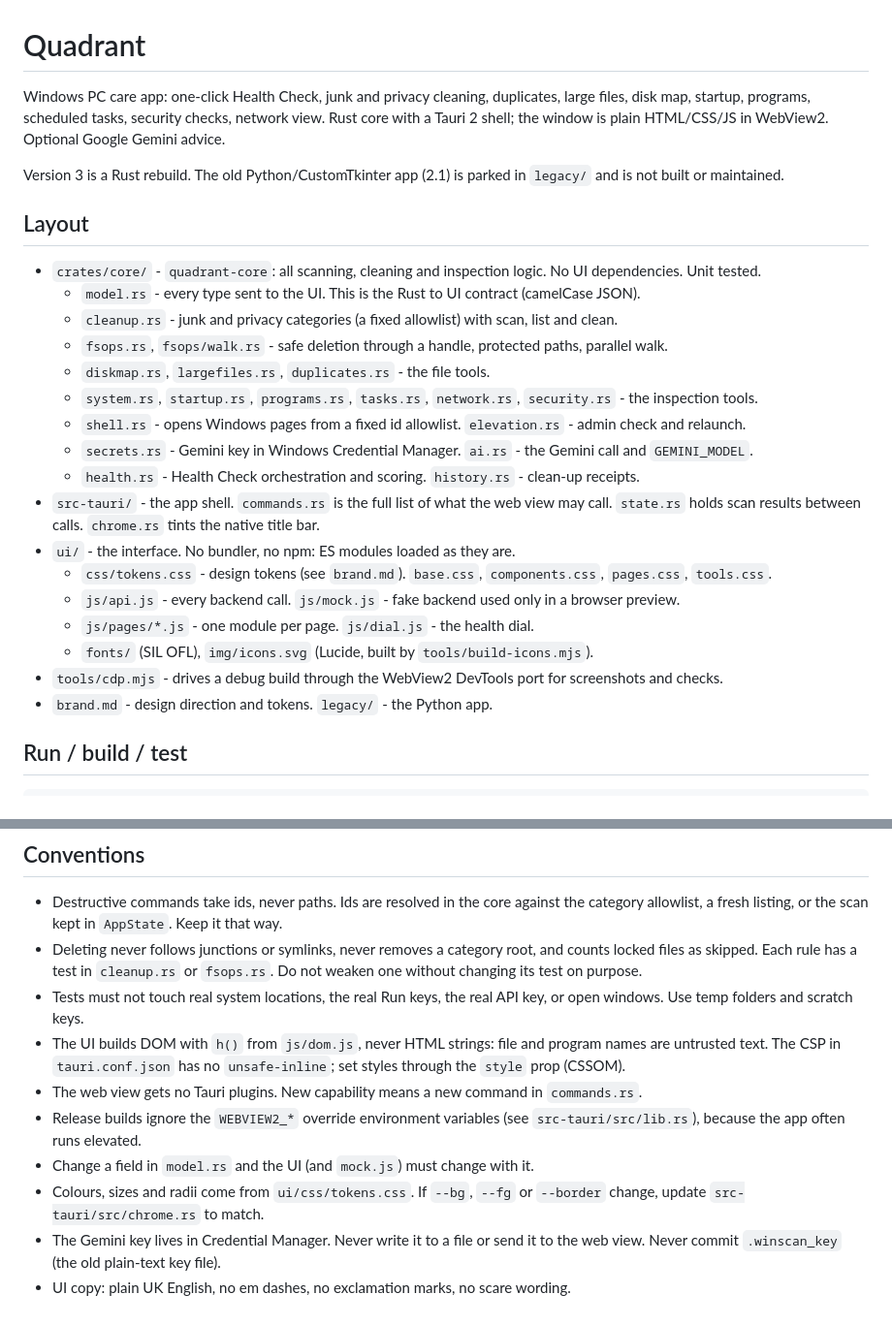
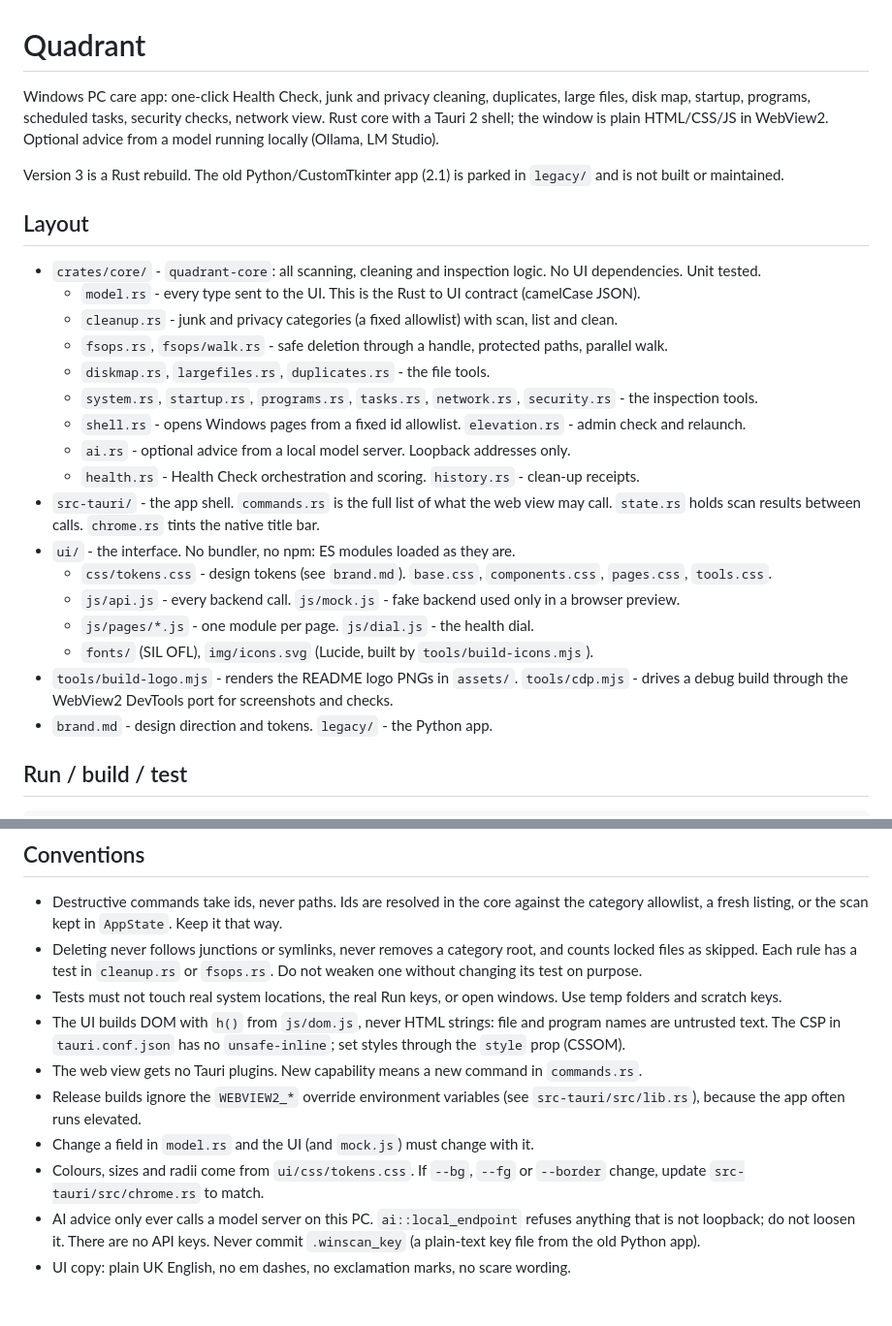
Before and after one commit to craigmccart/quadrant, a Markdown page: AGENTS.md, 2 parts joined by grey strips. Shown at 97% size. Rendered like a GitHub page.

```diff
--- a/AGENTS.md
+++ b/AGENTS.md
@@ -1,6 +1,6 @@
 # Quadrant
 
-Windows PC care app: one-click Health Check, junk and privacy cleaning, duplicates, large files, disk map, startup, programs, scheduled tasks, security checks, network view. Rust core with a Tauri 2 shell; the window is plain HTML/CSS/JS in WebView2. Optional Google Gemini advice.
+Windows PC care app: one-click Health Check, junk and privacy cleaning, duplicates, large files, disk map, startup, programs, scheduled tasks, security checks, network view. Rust core with a Tauri 2 shell; the window is plain HTML/CSS/JS in WebView2. Optional advice from a model running locally (Ollama, LM Studio).
 
 Version 3 is a Rust rebuild. The old Python/CustomTkinter app (2.1) is parked in `legacy/` and is not built or maintained.
 
@@ -13,7 +13,7 @@ Version 3 is a Rust rebuild. The old Python/CustomTkinter app (2.1) is parked in
   - `diskmap.rs`, `largefiles.rs`, `duplicates.rs` - the file tools.
   - `system.rs`, `startup.rs`, `programs.rs`, `tasks.rs`, `network.rs`, `security.rs` - the inspection tools.
   - `shell.rs` - opens Windows pages from a fixed id allowlist. `elevation.rs` - admin check and relaunch.
-  - `secrets.rs` - Gemini key in Windows Credential Manager. `ai.rs` - the Gemini call and `GEMINI_MODEL`.
+  - `ai.rs` - optional advice from a local model server. Loopback addresses only.
   - `health.rs` - Health Check orchestration and scoring. `history.rs` - clean-up receipts.
 - `src-tauri/` - the app shell. `commands.rs` is the full list of what the web view may call. `state.rs` holds scan results between calls. `chrome.rs` tints the native title bar.
 - `ui/` - the interface. No bundler, no npm: ES modules loaded as they are.
@@ -21,7 +21,7 @@ Version 3 is a Rust rebuild. The old Python/CustomTkinter app (2.1) is parked in
   - `js/api.js` - every backend call. `js/mock.js` - fake backend used only in a browser preview.
   - `js/pages/*.js` - one module per page. `js/dial.js` - the health dial.
   - `fonts/` (SIL OFL), `img/icons.svg` (Lucide, built by `tools/build-icons.mjs`).
-- `tools/cdp.mjs` - drives a debug build through the WebView2 DevTools port for screenshots and checks.
+- `tools/build-logo.mjs` - renders the README logo PNGs in `assets/`. `tools/cdp.mjs` - drives a debug build through the WebView2 DevTools port for screenshots and checks.
 - `brand.md` - design direction and tokens. `legacy/` - the Python app.
 
 ## Run / build / test
@@ -40,11 +40,11 @@ Checking the real app: set `WEBVIEW2_ADDITIONAL_BROWSER_ARGUMENTS=--remote-debug
 
 - Destructive commands take ids, never paths. Ids are resolved in the core against the category allowlist, a fresh listing, or the scan kept in `AppState`. Keep it that way.
 - Deleting never follows junctions or symlinks, never removes a category root, and counts locked files as skipped. Each rule has a test in `cleanup.rs` or `fsops.rs`. Do not weaken one without changing its test on purpose.
-- Tests must not touch real system locations, the real Run keys, the real API key, or open windows. Use temp folders and scratch keys.
+- Tests must not touch real system locations, the real Run keys, or open windows. Use temp folders and scratch keys.
 - The UI builds DOM with `h()` from `js/dom.js`, never HTML strings: file and program names are untrusted text. The CSP in `tauri.conf.json` has no `unsafe-inline`; set styles through the `style` prop (CSSOM).
 - The web view gets no Tauri plugins. New capability means a new command in `commands.rs`.
 - Release builds ignore the `WEBVIEW2_*` override environment variables (see `src-tauri/src/lib.rs`), because the app often runs elevated.
 - Change a field in `model.rs` and the UI (and `mock.js`) must change with it.
 - Colours, sizes and radii come from `ui/css/tokens.css`. If `--bg`, `--fg` or `--border` change, update `src-tauri/src/chrome.rs` to match.
-- The Gemini key lives in Credential Manager. Never write it to a file or send it to the web view. Never commit `.winscan_key` (the old plain-text key file).
+- AI advice only ever calls a model server on this PC. `ai::local_endpoint` refuses anything that is not loopback; do not loosen it. There are no API keys. Never commit `.winscan_key` (a plain-text key file from the old Python app).
 - UI copy: plain UK English, no em dashes, no exclamation marks, no scare wording.
```
Also changed, not shown: README.md (+17 -6 lines), assets/quadrant-logo-dark.png (added), assets/quadrant-logo-light.png (added), 15 other files.
